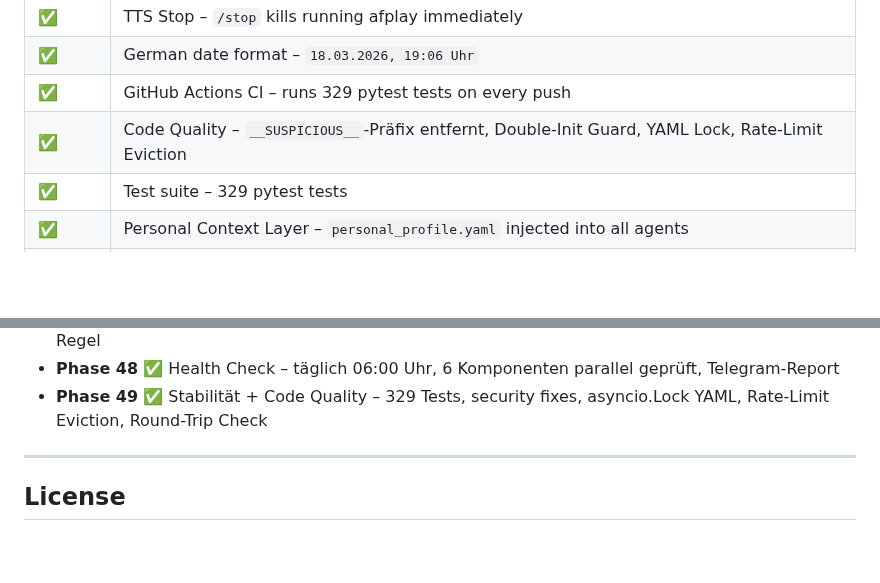
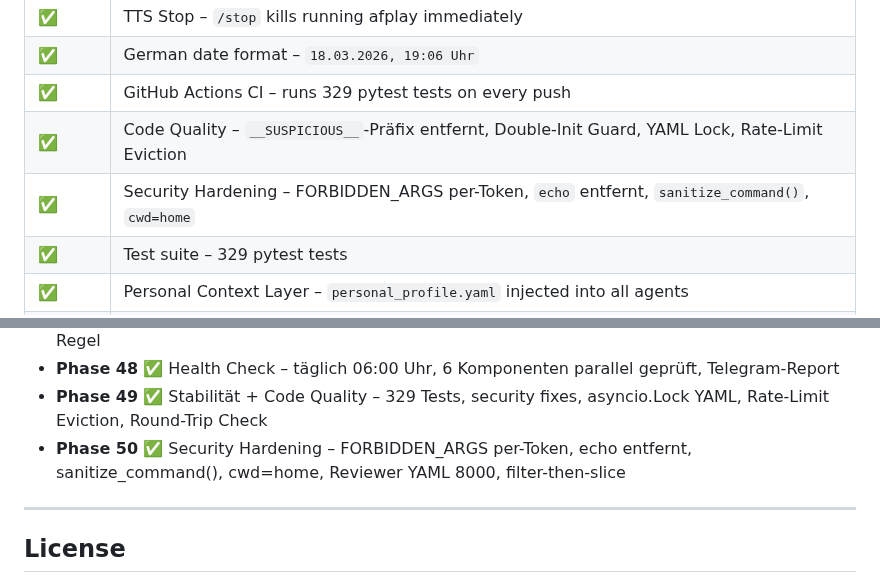
Before and after one commit to fabiomorena/FabBot, a Markdown page: README.md, 2 parts joined by grey strips. GitHub-like rendering; blank space fills up the shorter version.

Commit message:
docs: README – Phase 50 Security Hardening dokumentiert

```diff
--- a/README.md
+++ b/README.md
@@ -42,6 +42,7 @@ You → Telegram (text or voice) → Security Guard → Supervisor (Haiku) → c
 | ✅ | German date format – `18.03.2026, 19:06 Uhr` |
 | ✅ | GitHub Actions CI – runs 329 pytest tests on every push |
 | ✅ | Code Quality – `__SUSPICIOUS__`-Präfix entfernt, Double-Init Guard, YAML Lock, Rate-Limit Eviction |
+| ✅ | Security Hardening – FORBIDDEN_ARGS per-Token, `echo` entfernt, `sanitize_command()`, `cwd=home` |
 | ✅ | Test suite – 329 pytest tests |
 | ✅ | Personal Context Layer – `personal_profile.yaml` injected into all agents |
 | ✅ | `/remember` – save personal notes to profile live from Telegram |
@@ -349,6 +350,7 @@ tail -f ~/.fabbot/fabbot.log      # live log
 - **Phase 47** ✅ Supervisor Fix – memory_agent False-Positives mit JA/NEIN-Beispielen und Fallback-Regel
 - **Phase 48** ✅ Health Check – täglich 06:00 Uhr, 6 Komponenten parallel geprüft, Telegram-Report
 - **Phase 49** ✅ Stabilität + Code Quality – 329 Tests, security fixes, asyncio.Lock YAML, Rate-Limit Eviction, Round-Trip Check
+- **Phase 50** ✅ Security Hardening – FORBIDDEN_ARGS per-Token, echo entfernt, sanitize_command(), cwd=home, Reviewer YAML 8000, filter-then-slice
 
 ---
 
```
